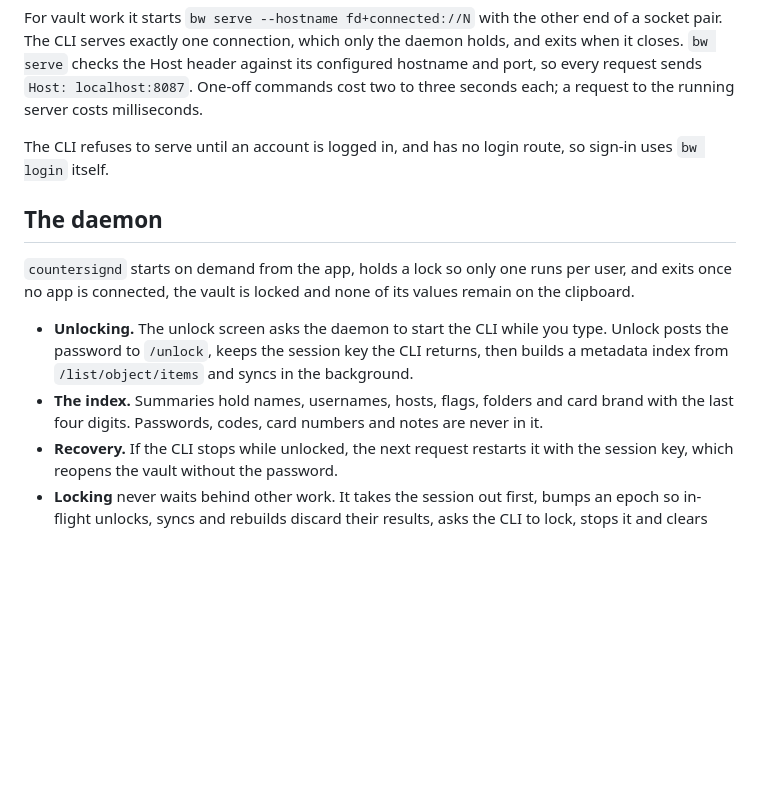
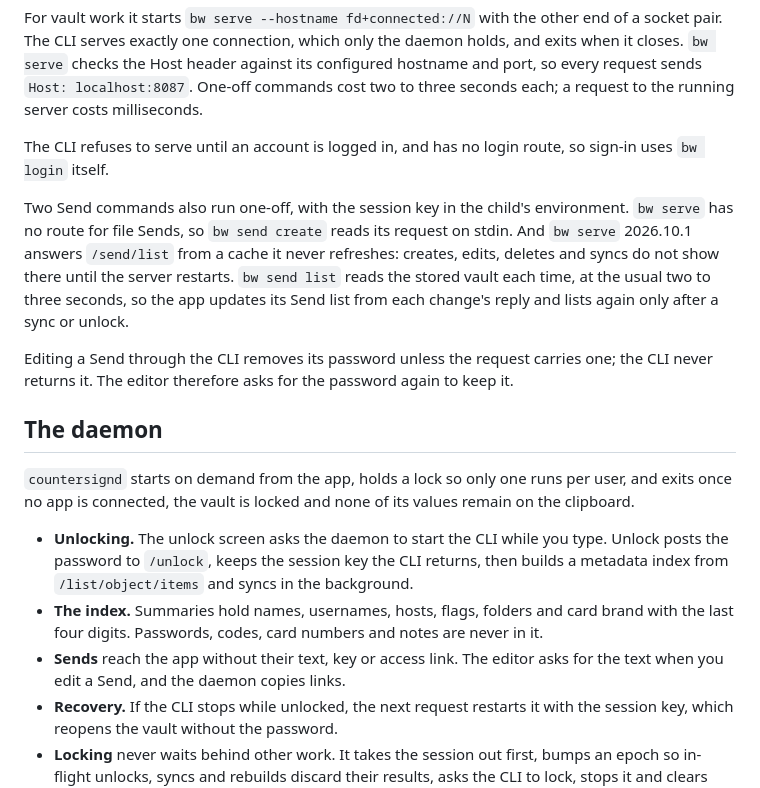
Before and after one commit to BVisagie/countersign, a Markdown page: docs/ARCHITECTURE.md, the part around the change. GitHub-like rendering; blank space fills up the shorter version.

```diff
--- a/docs/ARCHITECTURE.md
+++ b/docs/ARCHITECTURE.md
@@ -30,6 +30,18 @@ request to the running server costs milliseconds.
 The CLI refuses to serve until an account is logged in, and has no login
 route, so sign-in uses `bw login` itself.
 
+Two Send commands also run one-off, with the session key in the child's
+environment. `bw serve` has no route for file Sends, so `bw send create`
+reads its request on stdin. And `bw serve` 2026.10.1 answers `/send/list`
+from a cache it never refreshes: creates, edits, deletes and syncs do not
+show there until the server restarts. `bw send list` reads the stored vault
+each time, at the usual two to three seconds, so the app updates its Send
+list from each change's reply and lists again only after a sync or unlock.
+
+Editing a Send through the CLI removes its password unless the request
+carries one; the CLI never returns it. The editor therefore asks for the
+password again to keep it.
+
 ## The daemon
 
 `countersignd` starts on demand from the app, holds a lock so only one runs
@@ -43,6 +55,8 @@ its values remain on the clipboard.
 - **The index.** Summaries hold names, usernames, hosts, flags, folders and
   card brand with the last four digits. Passwords, codes, card numbers and
   notes are never in it.
+- **Sends** reach the app without their text, key or access link. The editor
+  asks for the text when you edit a Send, and the daemon copies links.
 - **Recovery.** If the CLI stops while unlocked, the next request restarts
   it with the session key, which reopens the vault without the password.
 - **Locking** never waits behind other work. It takes the session out first,
```
Also changed, not shown: README.md (+10 -0 lines), docs/SECURITY.md (+9 -3 lines), docs/screenshots/edit.png (added), docs/screenshots/sends.png (added), 8 other files.
